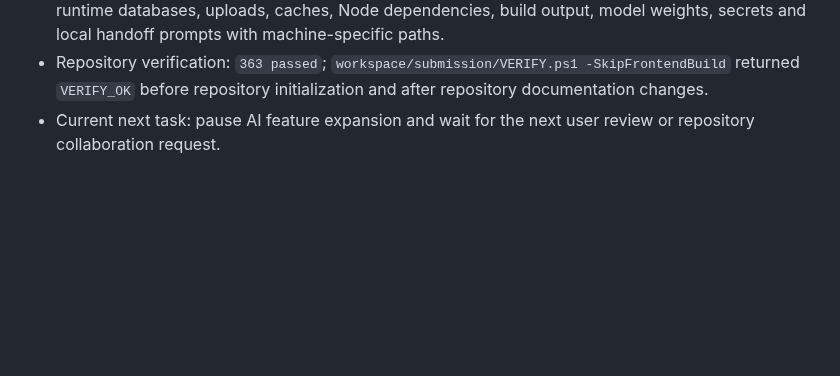
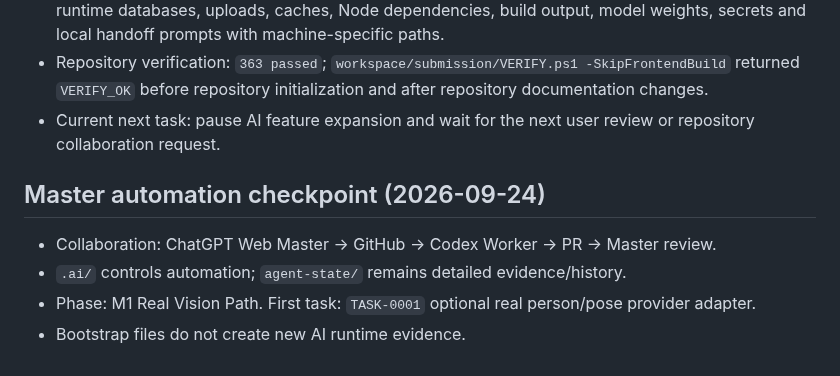
Before and after one commit to weiyang02520-ops/aic-visual-event-platform, a Markdown page: agent-state/MASTER_STATUS.md, the part around the change. Drawn GitHub-style; blank space fills up the shorter version.

Commit message:
docs(state): record automation handoff

```diff
--- a/agent-state/MASTER_STATUS.md
+++ b/agent-state/MASTER_STATUS.md
@@ -25,3 +25,10 @@ Latest AI verification (2026-09-24): source and curated submission suites return
 - Excluded: original PDF/DOCX attachments, `workspace/source-snapshots`, `agent-state/rollback`, runtime databases, uploads, caches, Node dependencies, build output, model weights, secrets and local handoff prompts with machine-specific paths.
 - Repository verification: `363 passed`; `workspace/submission/VERIFY.ps1 -SkipFrontendBuild` returned `VERIFY_OK` before repository initialization and after repository documentation changes.
 - Current next task: pause AI feature expansion and wait for the next user review or repository collaboration request.
+
+
+## Master automation checkpoint (2026-09-24)
+- Collaboration: ChatGPT Web Master → GitHub → Codex Worker → PR → Master review.
+- `.ai/` controls automation; `agent-state/` remains detailed evidence/history.
+- Phase: M1 Real Vision Path. First task: `TASK-0001` optional real person/pose provider adapter.
+- Bootstrap files do not create new AI runtime evidence.
```
